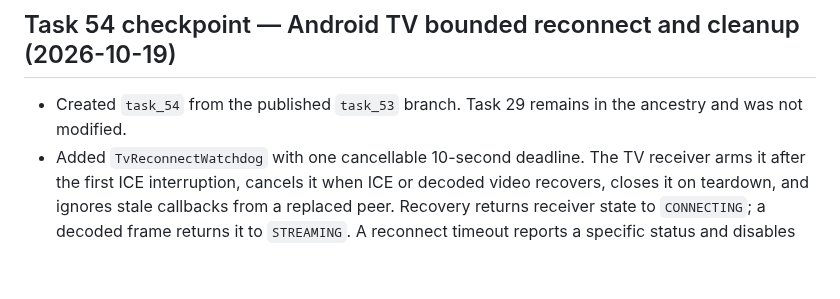
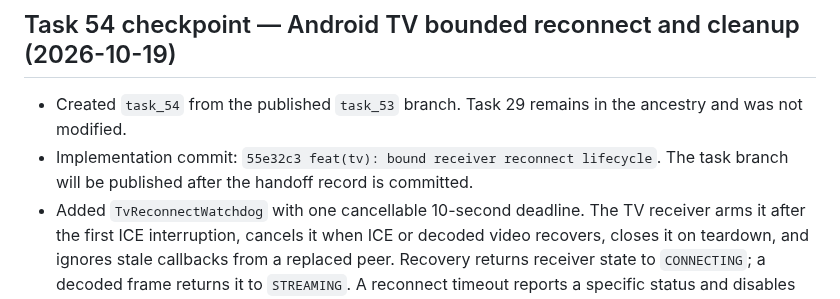
Before and after one commit to AKeybladeMaster/MirrorMesh, a Markdown page: session-context.md, the part around the change. Drawn GitHub-style; blank space fills up the shorter version.

Commit message:
docs: record Task 54 checkpoint

```diff
--- a/session-context.md
+++ b/session-context.md
@@ -555,6 +555,7 @@ The session credit percentage is not exposed to this agent, so the 98% threshold
 ## Task 54 checkpoint — Android TV bounded reconnect and cleanup (2026-10-19)
 
 - Created `task_54` from the published `task_53` branch. Task 29 remains in the ancestry and was not modified.
+- Implementation commit: `55e32c3 feat(tv): bound receiver reconnect lifecycle`. The task branch will be published after the handoff record is committed.
 - Added `TvReconnectWatchdog` with one cancellable 10-second deadline. The TV receiver arms it after the first ICE interruption, cancels it when ICE or decoded video recovers, closes it on teardown, and ignores stale callbacks from a replaced peer. Recovery returns receiver state to `CONNECTING`; a decoded frame returns it to `STREAMING`. A reconnect timeout reports a specific status and disables screenshot requests.
 - Added deterministic watchdog and receiver-state JDK tests and wired both into the JDK script/source guard. No WSS, protocol, Rust session engine, raw-frame API, or permissions changed.
 - Verification: direct `javac --release 17` build and seven JDK test classes pass; Android manifest/strings XML parsing passes; PowerShell AST parsing of the two changed scripts passes; `cargo fmt --all -- --check` and `git diff --check` pass. Executing `test-demo-state.ps1` and `verify-shell.ps1` is blocked by the system PowerShell execution policy; no policy change was attempted. `gradle :app:assembleDebug` and `gradle :app:connectedDebugAndroidTest -PmmAndroidAbi=x86_64` cannot start because Gradle is not on `PATH`. The Android receiver source and instrumentation remain uncompiled here.
```
